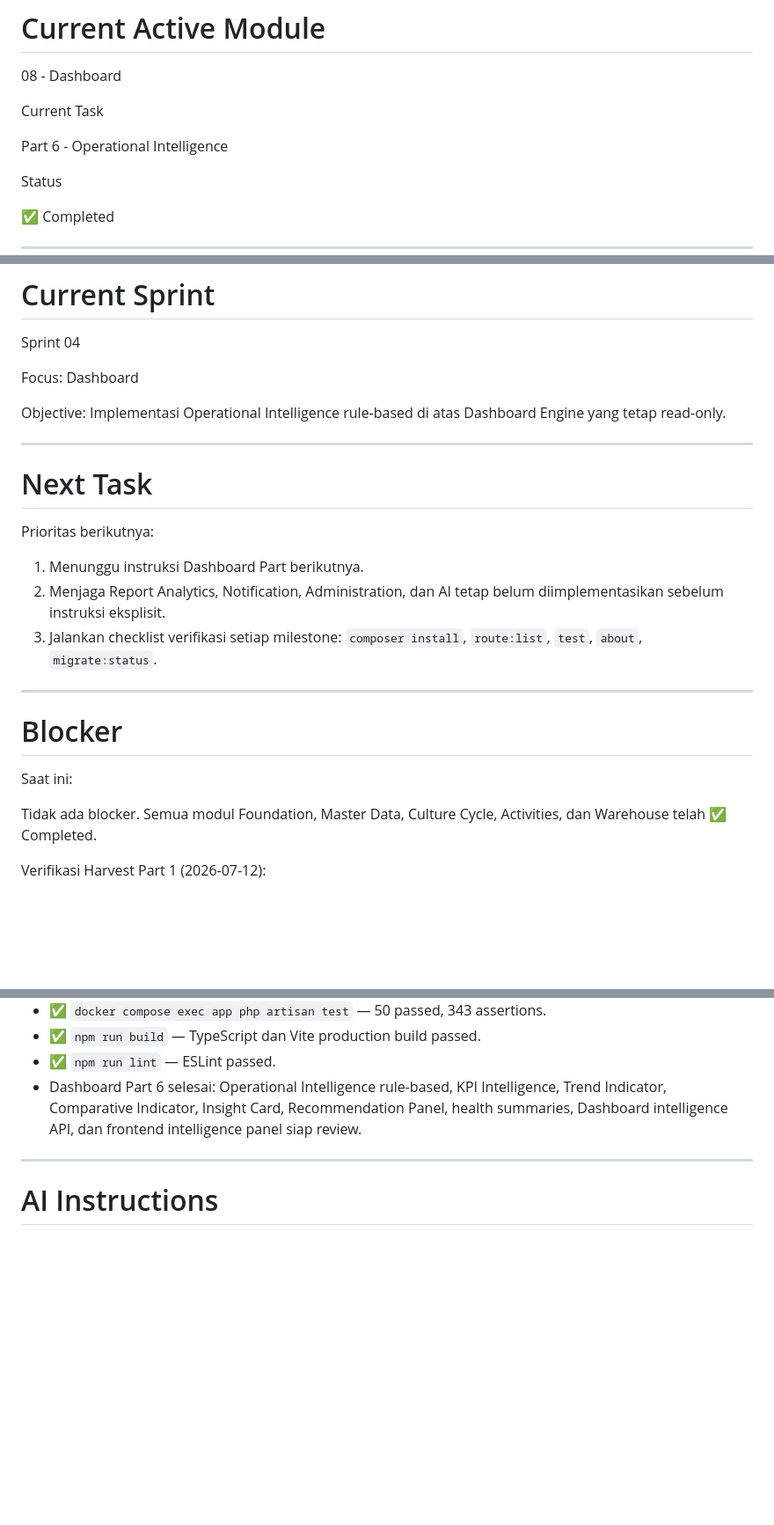
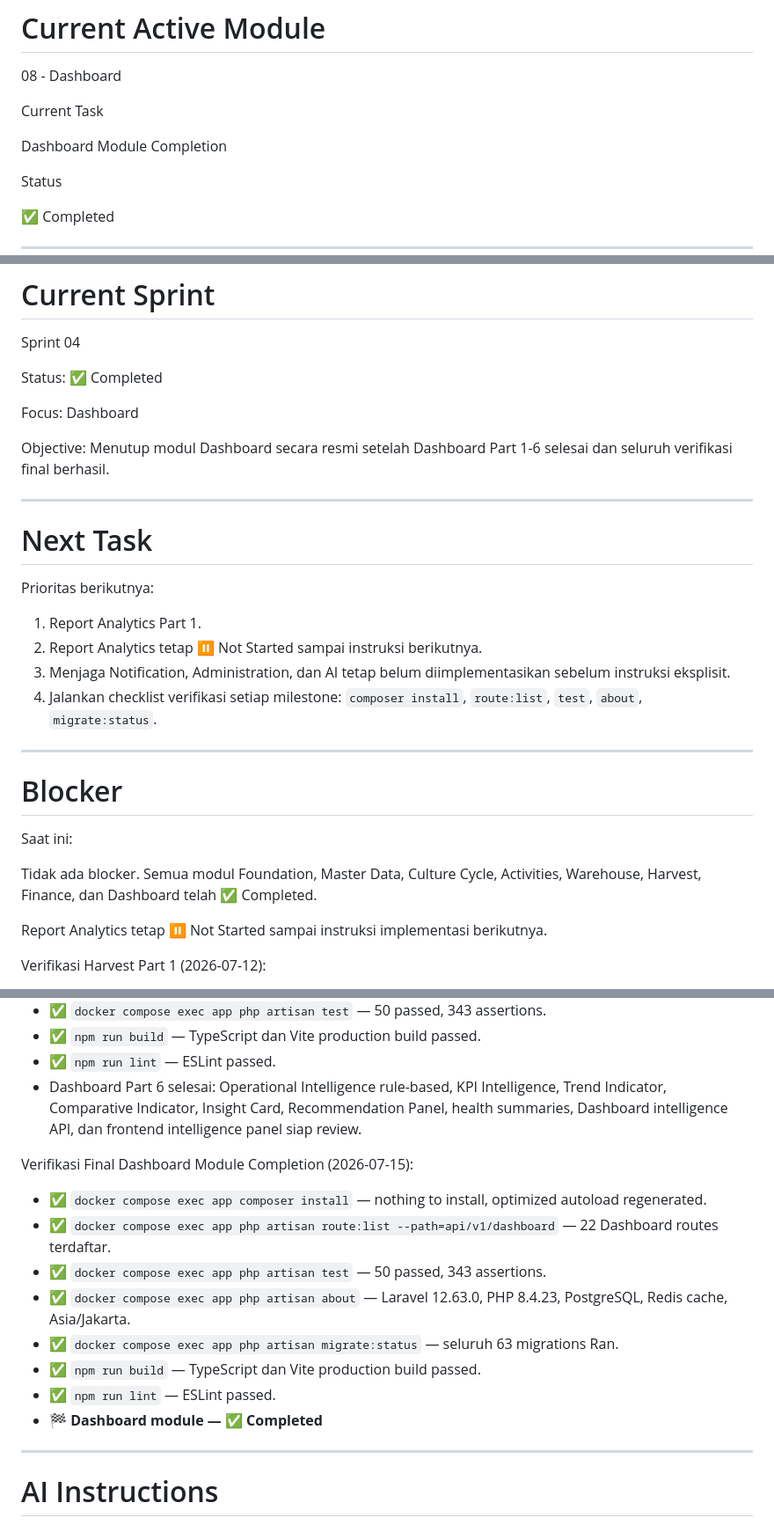
Before and after one commit to Sariwangi123/Sistem-Monitoring-Budidaya, a Markdown page: PROJECT_STATUS.md, 3 parts joined by grey strips. Shown at 88% size. Drawn GitHub-style; blank space fills up the shorter version.

Commit message:
docs(dashboard): mark dashboard module completed

```diff
--- a/PROJECT_STATUS.md
+++ b/PROJECT_STATUS.md
@@ -31,7 +31,7 @@ Status
 
 Current Task
 
-Part 6 - Operational Intelligence
+Dashboard Module Completion
 
 Status
 
@@ -243,11 +243,14 @@ Dashboard
 
 Sprint 04
 
+Status:
+✅ Completed
+
 Focus:
 Dashboard
 
 Objective:
-Implementasi Operational Intelligence rule-based di atas Dashboard Engine yang tetap read-only.
+Menutup modul Dashboard secara resmi setelah Dashboard Part 1-6 selesai dan seluruh verifikasi final berhasil.
 
 ---
 
@@ -255,9 +258,10 @@ Implementasi Operational Intelligence rule-based di atas Dashboard Engine yang t
 
 Prioritas berikutnya:
 
-1. Menunggu instruksi Dashboard Part berikutnya.
-2. Menjaga Report Analytics, Notification, Administration, dan AI tetap belum diimplementasikan sebelum instruksi eksplisit.
-3. Jalankan checklist verifikasi setiap milestone: `composer install`, `route:list`, `test`, `about`, `migrate:status`.
+1. Report Analytics Part 1.
+2. Report Analytics tetap ⏸ Not Started sampai instruksi berikutnya.
+3. Menjaga Notification, Administration, dan AI tetap belum diimplementasikan sebelum instruksi eksplisit.
+4. Jalankan checklist verifikasi setiap milestone: `composer install`, `route:list`, `test`, `about`, `migrate:status`.
 
 ---
 
@@ -265,7 +269,9 @@ Prioritas berikutnya:
 
 Saat ini:
 
-Tidak ada blocker. Semua modul Foundation, Master Data, Culture Cycle, Activities, dan Warehouse telah ✅ Completed.
+Tidak ada blocker. Semua modul Foundation, Master Data, Culture Cycle, Activities, Warehouse, Harvest, Finance, dan Dashboard telah ✅ Completed.
+
+Report Analytics tetap ⏸ Not Started sampai instruksi implementasi berikutnya.
 
 Verifikasi Harvest Part 1 (2026-07-12):
 - ✅ `docker compose exec app php artisan migrate` — 6 Harvest migrations berhasil dijalankan.
@@ -373,6 +379,16 @@ Verifikasi Dashboard Part 6 (2026-07-15):
 - ✅ `npm run lint` — ESLint passed.
 - Dashboard Part 6 selesai: Operational Intelligence rule-based, KPI Intelligence, Trend Indicator, Comparative Indicator, Insight Card, Recommendation Panel, health summaries, Dashboard intelligence API, dan frontend intelligence panel siap review.
 
+Verifikasi Final Dashboard Module Completion (2026-07-15):
+- ✅ `docker compose exec app composer install` — nothing to install, optimized autoload regenerated.
+- ✅ `docker compose exec app php artisan route:list --path=api/v1/dashboard` — 22 Dashboard routes terdaftar.
+- ✅ `docker compose exec app php artisan test` — 50 passed, 343 assertions.
+- ✅ `docker compose exec app php artisan about` — Laravel 12.63.0, PHP 8.4.23, PostgreSQL, Redis cache, Asia/Jakarta.
+- ✅ `docker compose exec app php artisan migrate:status` — seluruh 63 migrations Ran.
+- ✅ `npm run build` — TypeScript dan Vite production build passed.
+- ✅ `npm run lint` — ESLint passed.
+- 🏁 **Dashboard module — ✅ Completed**
+
 ---
 
 # AI Instructions
```
Also changed, not shown: other parts of PROJECT_STATUS.md (+3 -3 lines), CHANGELOG.md (+10 -0 lines).
